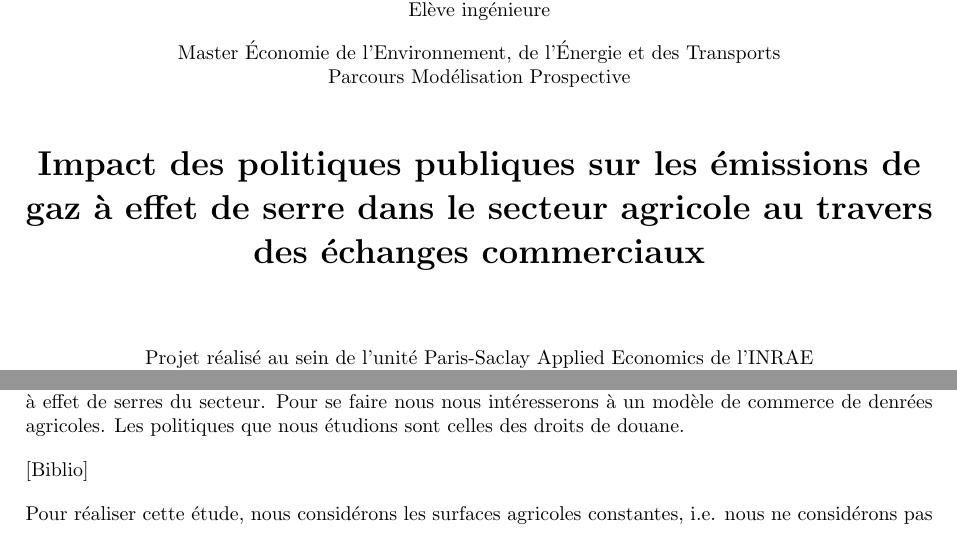
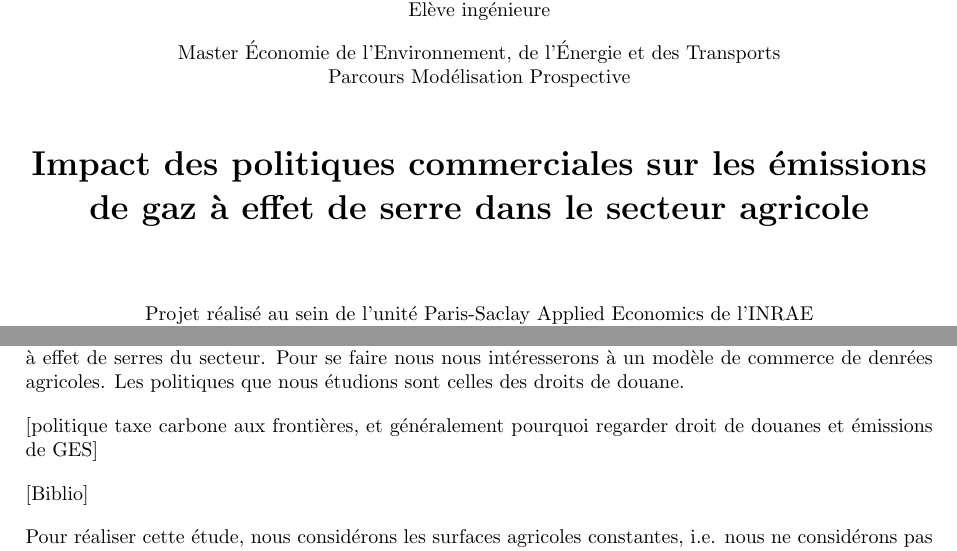
Before and after one commit to clara-roch/memoireM2, a LaTeX document (latex/FR/Corps.tex, which reads latex/FR/chapitres/Intro.tex, latex/FR/titre.tex): two parts of pages 1 and 5 of 22, joined at a grey line, cut so that both start at the same text. Compiled offline with pdfLaTeX.

Commit message:
changement de titre, merci émilien

```diff
--- a/latex/FR/chapitres/Intro.tex
+++ b/latex/FR/chapitres/Intro.tex
@@ -2,7 +2,9 @@
 
 Dans ce mémoire, nous allons étudier les effets de politiques publiques agricoles sur les émissions de gaz à effet de serres du secteur. Pour se faire nous nous intéresserons à un modèle de commerce de denrées agricoles. Les politiques que nous étudions sont celles des droits de douane.
 
-[Biblio]
+    [politique taxe carbone aux frontières, et généralement pourquoi regarder droit de douanes et émissions de GES]
+
+    [Biblio]
 
 
 Pour réaliser cette étude, nous considérons les surfaces agricoles constantes, i.e. nous ne considérons pas les forêts, et la possibilité qu’elles changent de taille ici, c’est-à-dire que nous n’évaluons pas l’impact que l’agriculture peut avoir sur les couverts forestiers et donc sur les émissions de gaz à effet de serre liées à leur évolution.
--- a/latex/FR/titre.tex
+++ b/latex/FR/titre.tex
@@ -18,7 +18,7 @@
         Parcours Modélisation Prospective
 
         \vspace{0.5cm}
-        {\LARGE \bfseries {Impact des politiques publiques sur les émissions de gaz à effet de serre dans le secteur agricole au travers des échanges commerciaux} \par}
+        {\LARGE \bfseries {Impact des politiques commerciales sur les émissions de gaz à effet de serre dans le secteur agricole} \par}
 
         \vspace{1cm}
         Projet réalisé au sein de l'unité Paris-Saclay Applied Economics de l'INRAE \\
```
Also changed, not shown: latex/FR/Corps.pdf, latex/FR/titre.tex (2 more changed lines).
